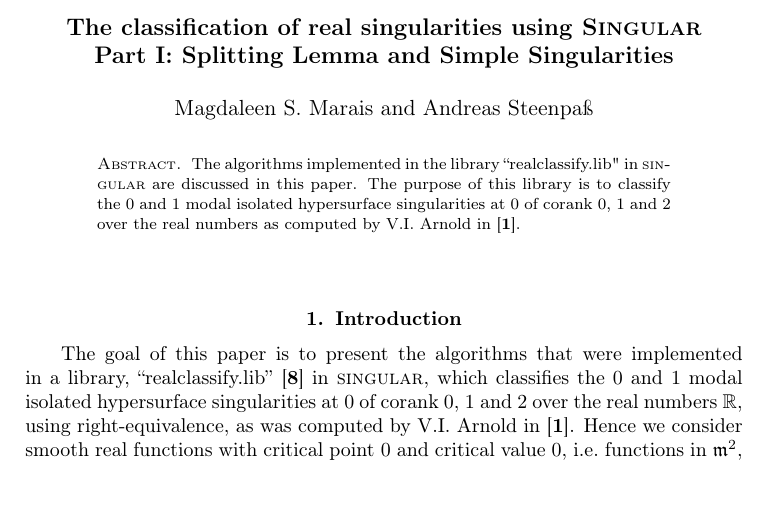
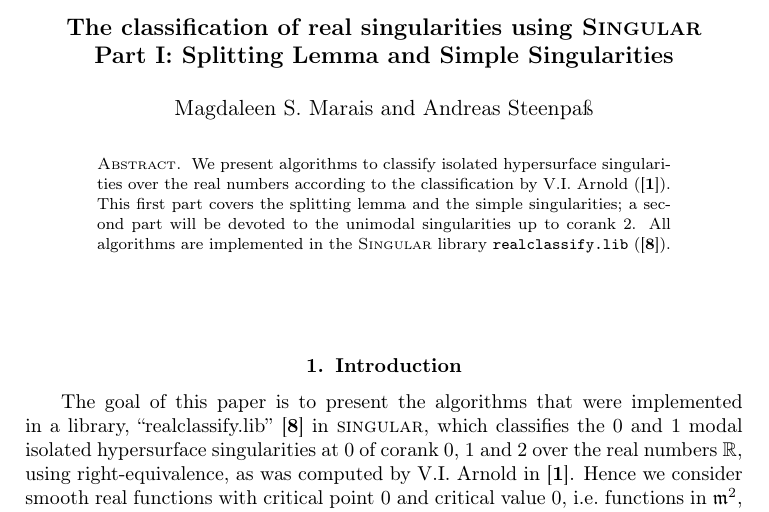
Before and after one commit to magdaleen/realclassify, a LaTeX document (realclassify_1.tex): part of page 1 of 12, cut so that both start at the same text, the shorter picture padded with empty space. Compiled offline with pdfLaTeX.

Commit message:
update abstract

```diff
--- a/realclassify_1.tex
+++ b/realclassify_1.tex
@@ -56,13 +56,16 @@ Germany}
 \subjclass[2000]{}
 \keywords{}
 \begin{document}
+
 \begin{abstract}
-The algorithms implemented in the library ``realclassify.lib" in
-\textsc{singular} are discussed in this paper. The purpose of this library is
-to classify the~$0$ and $1$ modal isolated hypersurface singularities at $0$ of
-corank $0$, $1$ and $2$ over the real numbers as computed by V.I.~Arnold in
-\cite{AVG1985}.
+We present algorithms to classify isolated hypersurface singularities over the
+real numbers according to the classification by V.I.~Arnold (\cite{AVG1985}).
+This first part covers the splitting lemma and the simple singularities; a
+second part will be devoted to the unimodal singularities up to corank 2.
+All algorithms are implemented in the \Singular{} library \realclassify{}
+(\cite{realclassify}).
 \end{abstract}
+
 \maketitle
 \section{Introduction}
 The goal of this paper is to present the algorithms that were implemented in a
```
